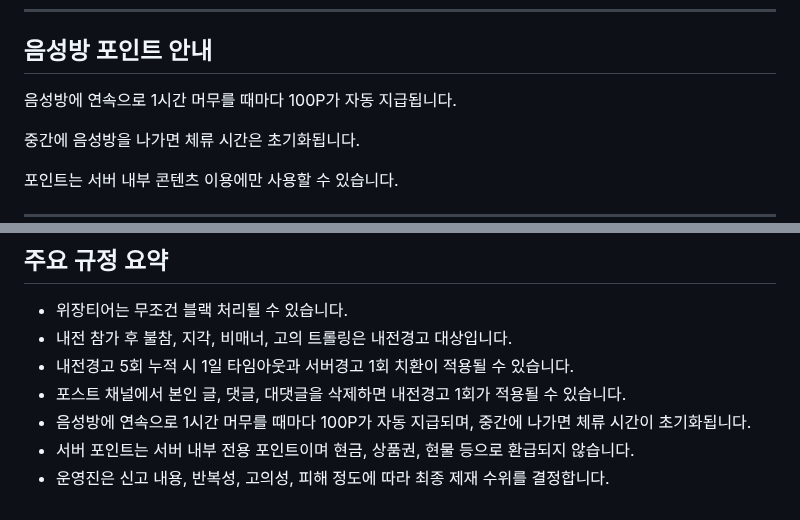
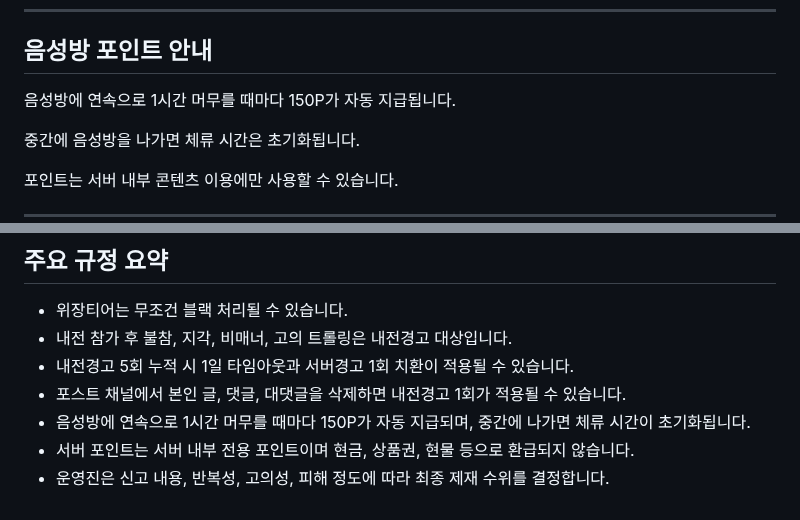
Before and after one commit to ZuriKo83/lolser, a Markdown page: README.md, 2 parts joined by grey strips. Drawn GitHub-style.

Commit message:
docs: change voice reward notice to 150P

```diff
--- a/README.md
+++ b/README.md
@@ -214,7 +214,7 @@ LOL AIR에서는 내전 밸런스, 구인 확인, 티어 역할 관리를 위해
 
 ## 음성방 포인트 안내
 
-음성방에 연속으로 1시간 머무를 때마다 100P가 자동 지급됩니다.
+음성방에 연속으로 1시간 머무를 때마다 150P가 자동 지급됩니다.
 
 중간에 음성방을 나가면 체류 시간은 초기화됩니다.
 
@@ -248,6 +248,6 @@ LOL AIR에서는 내전 밸런스, 구인 확인, 티어 역할 관리를 위해
 - 내전 참가 후 불참, 지각, 비매너, 고의 트롤링은 내전경고 대상입니다.
 - 내전경고 5회 누적 시 1일 타임아웃과 서버경고 1회 치환이 적용될 수 있습니다.
 - 포스트 채널에서 본인 글, 댓글, 대댓글을 삭제하면 내전경고 1회가 적용될 수 있습니다.
-- 음성방에 연속으로 1시간 머무를 때마다 100P가 자동 지급되며, 중간에 나가면 체류 시간이 초기화됩니다.
+- 음성방에 연속으로 1시간 머무를 때마다 150P가 자동 지급되며, 중간에 나가면 체류 시간이 초기화됩니다.
 - 서버 포인트는 서버 내부 전용 포인트이며 현금, 상품권, 현물 등으로 환급되지 않습니다.
 - 운영진은 신고 내용, 반복성, 고의성, 피해 정도에 따라 최종 제재 수위를 결정합니다.
```
